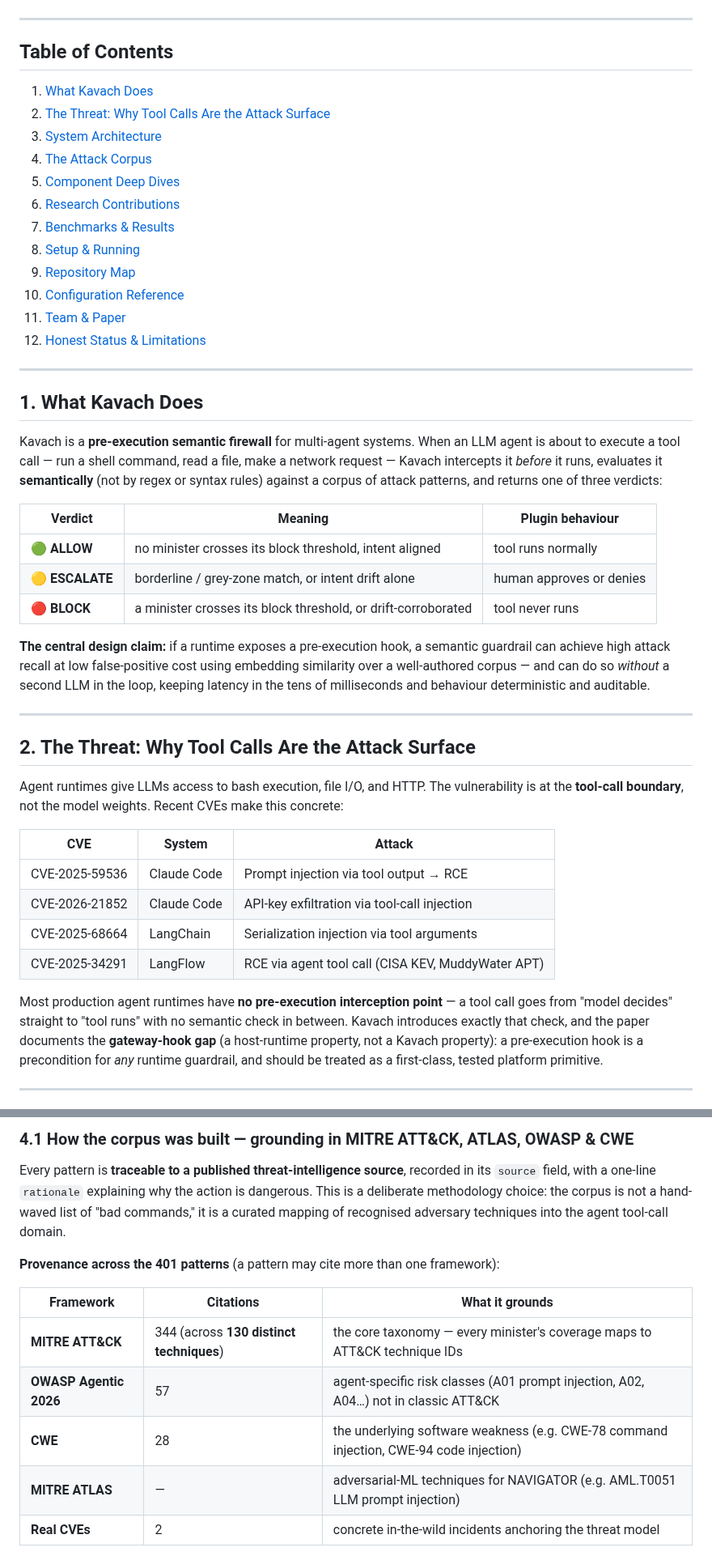
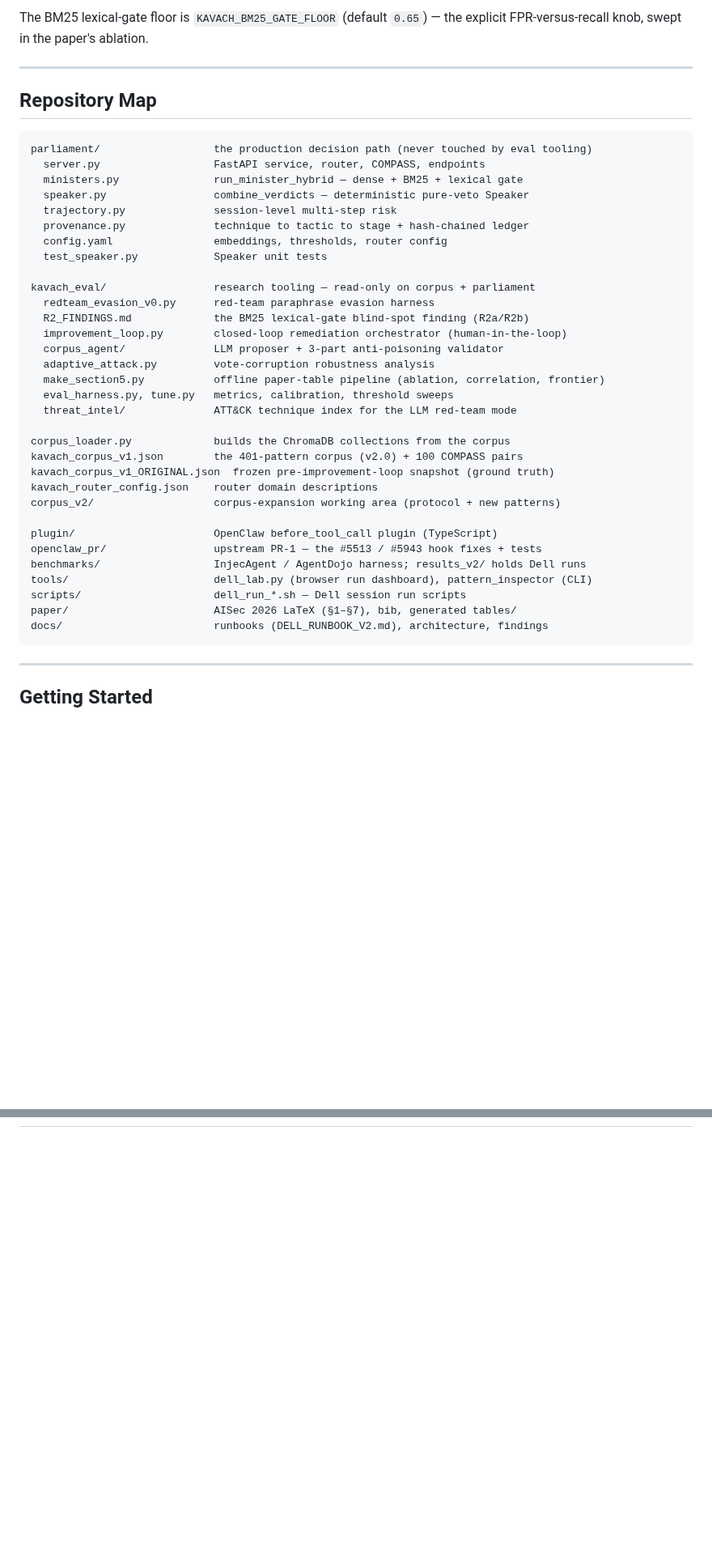
Before and after one commit to Ishani018/Kavach, a Markdown page: README.md, 2 parts joined by grey strips. Shown at 81% size. Rendered like a GitHub page; blank space fills up the shorter version.

````diff
--- a/README.md
+++ b/README.md
@@ -46,50 +222,45 @@ flowchart LR
+The BM25 lexical-gate floor is `KAVACH_BM25_GATE_FLOOR` (default `0.65`) — the explicit FPR-versus-recall knob, swept in the paper's ablation.
+
+---
+
+## Repository Map
+
+```
+parliament/                  the production decision path (never touched by eval tooling)
+  server.py                  FastAPI service, router, COMPASS, endpoints
+  ministers.py               run_minister_hybrid — dense + BM25 + lexical gate
+  speaker.py                 combine_verdicts — deterministic pure-veto Speaker
+  trajectory.py              session-level multi-step risk
+  provenance.py              technique to tactic to stage + hash-chained ledger
+  config.yaml                embeddings, thresholds, router config
+  test_speaker.py            Speaker unit tests
+
+kavach_eval/                 research tooling — read-only on corpus + parliament
+  redteam_evasion_v0.py      red-team paraphrase evasion harness
+  R2_FINDINGS.md             the BM25 lexical-gate blind-spot finding (R2a/R2b)
+  improvement_loop.py        closed-loop remediation orchestrator (human-in-the-loop)
+  corpus_agent/              LLM proposer + 3-part anti-poisoning validator
+  adaptive_attack.py         vote-corruption robustness analysis
+  make_section5.py           offline paper-table pipeline (ablation, correlation, frontier)
+  eval_harness.py, tune.py   metrics, calibration, threshold sweeps
+  threat_intel/              ATT&CK technique index for the LLM red-team mode
+
+corpus_loader.py             builds the ChromaDB collections from the corpus
+kavach_corpus_v1.json        the 401-pattern corpus (v2.0) + 100 COMPASS pairs
+kavach_corpus_v1_ORIGINAL.json  frozen pre-improvement-loop snapshot (ground truth)
+kavach_router_config.json    router domain descriptions
+corpus_v2/                   corpus-expansion working area (protocol + new patterns)
+
+plugin/                      OpenClaw before_tool_call plugin (TypeScript)
+openclaw_pr/                 upstream PR-1 — the #5513 / #5943 hook fixes + tests
+benchmarks/                  InjecAgent / AgentDojo harness; results_v2/ holds Dell runs
+tools/                       dell_lab.py (browser run dashboard), pattern_inspector (CLI)
+scripts/                     dell_run_*.sh — Dell session run scripts
+paper/                       AISec 2026 LaTeX (§1–§7), bib, generated tables/
+docs/                        runbooks (DELL_RUNBOOK_V2.md), architecture, findings
 ```
 
 ---
 
-## Table of Contents
+## Getting Started
 
-1. [What Kavach Does](#1-what-kavach-does)
-2. [The Threat: Why Tool Calls Are the Attack Surface](#2-the-threat-why-tool-calls-are-the-attack-surface)
-3. [System Architecture](#3-system-architecture)
-4. [The Attack Corpus](#4-the-attack-corpus)
-5. [Component Deep Dives](#5-component-deep-dives)
-6. [Research Contributions](#6-research-contributions)
-7. [Benchmarks & Results](#7-benchmarks--results)
-8. [Setup & Running](#8-setup--running)
-9. [Repository Map](#9-repository-map)
-10. [Configuration Reference](#10-configuration-reference)
-11. [Team & Paper](#11-team--paper)
-12. [Honest Status & Limitations](#12-honest-status--limitations)
-
----
-
-## 1. What Kavach Does
-
-Kavach is a **pre-execution semantic firewall** for multi-agent systems. When an LLM agent is about to execute a tool call — run a shell command, read a file, make a network request — Kavach intercepts it *before* it runs, evaluates it **semantically** (not by regex or syntax rules) against a corpus of attack patterns, and returns one of three verdicts:
-
-| Verdict | Meaning | Plugin behaviour |
-|---|---|---|
-| 🟢 **ALLOW** | no minister crosses its block threshold, intent aligned | tool runs normally |
-| 🟡 **ESCALATE** | borderline / grey-zone match, or intent drift alone | human approves or denies |
-| 🔴 **BLOCK** | a minister crosses its block threshold, or drift-corroborated | tool never runs |
-
-**The central design claim:** if a runtime exposes a pre-execution hook, a semantic guardrail can achieve high attack recall at low false-positive cost using embedding similarity over a well-authored corpus — and can do so *without* a second LLM in the loop, keeping latency in the tens of milliseconds and behaviour deterministic and auditable.
-
----
-
-## 2. The Threat: Why Tool Calls Are the Attack Surface
-
-Agent runtimes give LLMs access to bash execution, file I/O, and HTTP. The vulnerability is at the **tool-call boundary**, not the model weights. Recent CVEs make this concrete:
-
-| CVE | System | Attack |
-|---|---|---|
-| CVE-2025-59536 | Claude Code | Prompt injection via tool output → RCE |
-| CVE-2026-21852 | Claude Code | API-key exfiltration via tool-call injection |
-| CVE-2025-68664 | LangChain | Serialization injection via tool arguments |
-| CVE-2025-34291 | LangFlow | RCE via agent tool call (CISA KEV, MuddyWater APT) |
-
-Most production agent runtimes have **no pre-execution interception point** — a tool call goes from "model decides" straight to "tool runs" with no semantic check in between. Kavach introduces exactly that check, and the paper documents the **gateway-hook gap** (a host-runtime property, not a Kavach property): a pre-execution hook is a precondition for *any* runtime guardrail, and should be treated as a first-class, tested platform primitive.
-
----
-
@@ -173,14 +266,0 @@ flowchart LR
-### 4.1 How the corpus was built — grounding in MITRE ATT&CK, ATLAS, OWASP & CWE
-
-Every pattern is **traceable to a published threat-intelligence source**, recorded in its `source` field, with a one-line `rationale` explaining why the action is dangerous. This is a deliberate methodology choice: the corpus is not a hand-waved list of "bad commands," it is a curated mapping of recognised adversary techniques into the agent tool-call domain.
-
-**Provenance across the 401 patterns** (a pattern may cite more than one framework):
-
-| Framework | Citations | What it grounds |
-|---|---|---|
-| **MITRE ATT&CK** | 344 (across **130 distinct techniques**) | the core taxonomy — every minister's coverage maps to ATT&CK technique IDs |
-| **OWASP Agentic 2026** | 57 | agent-specific risk classes (A01 prompt injection, A02, A04…) not in classic ATT&CK |
-| **CWE** | 28 | the underlying software weakness (e.g. CWE-78 command injection, CWE-94 code injection) |
-| **MITRE ATLAS** | — | adversarial-ML techniques for NAVIGATOR (e.g. AML.T0051 LLM prompt injection) |
-| **Real CVEs** | 2 | concrete in-the-wild incidents anchoring the threat model |
-
````
Also changed, not shown: other parts of README.md (+223 -328 lines).
